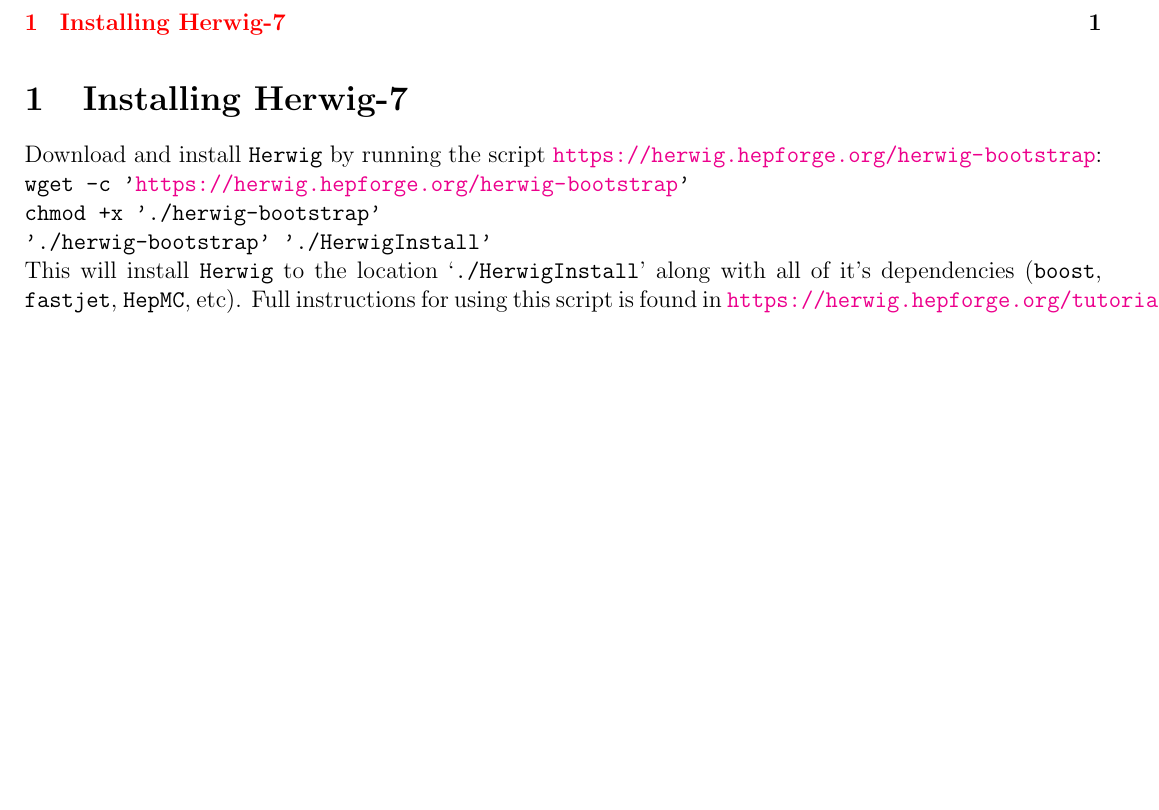
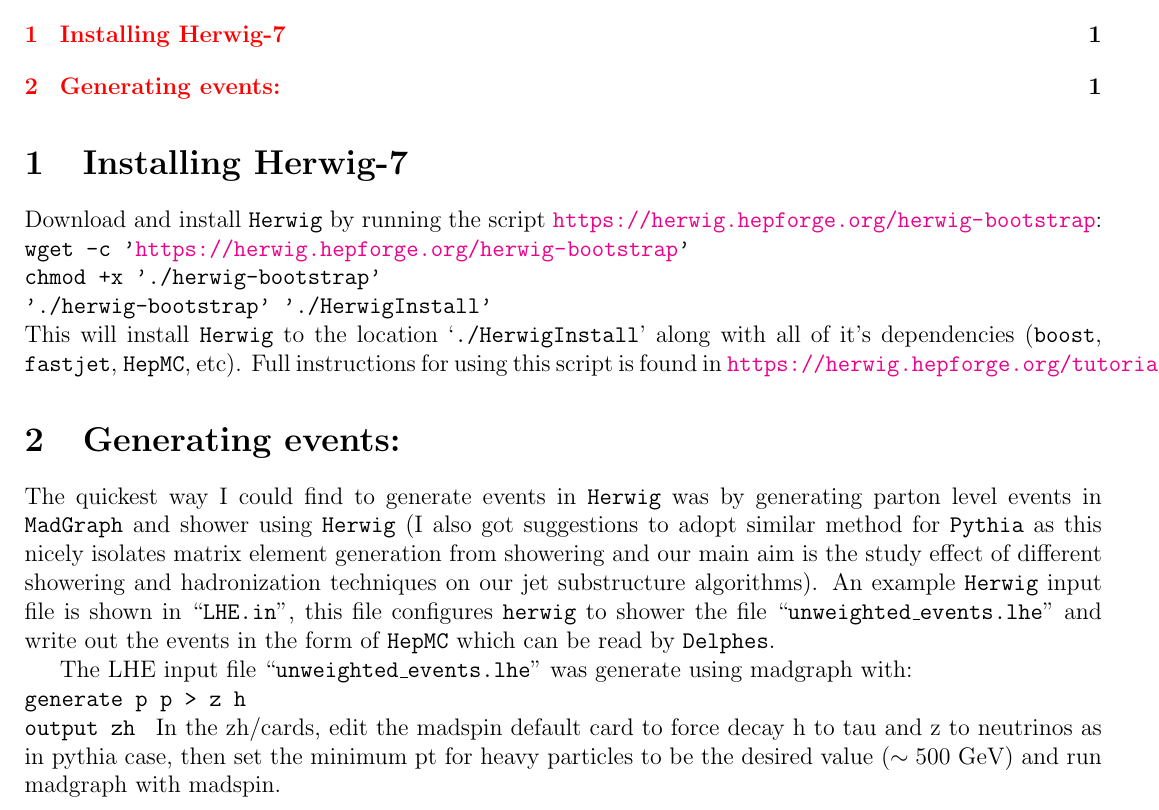
Before and after one commit to aravindhv10/MUMBAIPUNETAUTAGGER, a LaTeX document (HERWIG_PART/Documentation/Src/main.tex, which reads HERWIG_PART/Documentation/Src/content.tex): part of the page, cut so that both start at the same text, the shorter picture padded with empty space. Compiled offline with LaTeX, dvips and Ghostscript.

Commit message:
Updated Herwig documentation

```diff
--- a/HERWIG_PART/Documentation/Src/content.tex
+++ b/HERWIG_PART/Documentation/Src/content.tex
@@ -7,3 +7,13 @@
 './herwig-bootstrap' './HerwigInstall'
 }\\
 This will install {\tt Herwig} to the location `{\tt ./HerwigInstall}' along with all of it's dependencies ({\tt boost}, {\tt fastjet}, {\tt HepMC}, etc). Full instructions for using this script is found in \url{https://herwig.hepforge.org/tutorials/installation/bootstrap.html}
+
+\section{Generating events:}
+The quickest way I could find to generate events in {\tt Herwig} was by generating parton level events in {\tt MadGraph} and shower using {\tt Herwig} (I also got suggestions to adopt similar method for {\tt Pythia} as this nicely isolates matrix element generation from showering and our main aim is the study effect of different showering and hadronization techniques on our jet substructure algorithms). An example {\tt Herwig} input file is shown in ``{\tt LHE.in}'', this file configures {\tt herwig} to shower the file ``{\tt unweighted\_events.lhe}'' and write out the events in the form of {\tt HepMC} which can be read by {\tt Delphes}.
+
+The LHE input file ``{\tt unweighted\_events.lhe}'' was generate using madgraph with:\\
+{\tt
+generate p p > z h\\
+output zh
+}
+In the zh/cards, edit the madspin default card to force decay h to tau and z to neutrinos as in pythia case, then set the minimum pt for heavy particles to be the desired value ($\sim 500$ GeV) and run madgraph with madspin.
```
Also changed, not shown: HERWIG_PART/ReadME.pdf.
